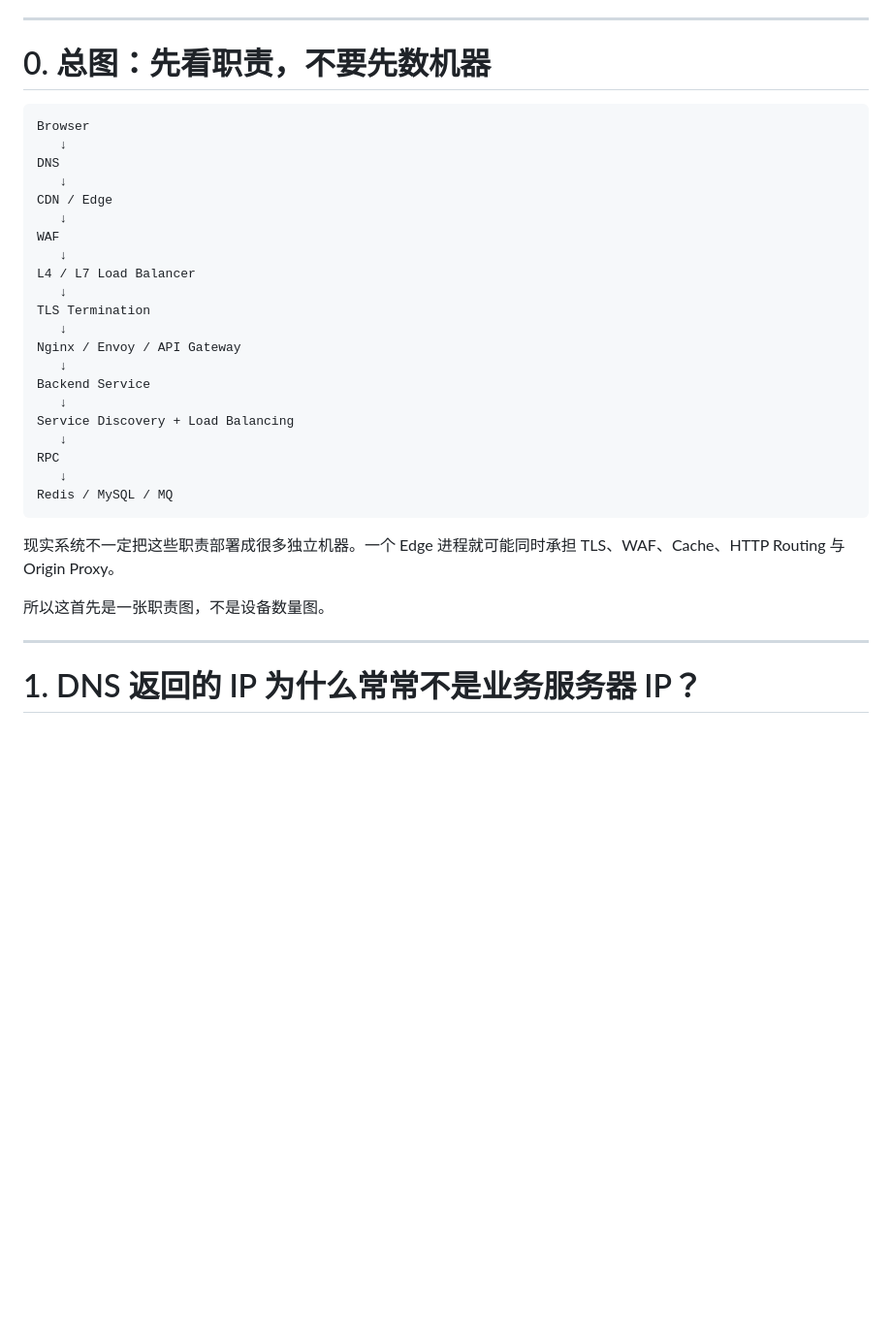
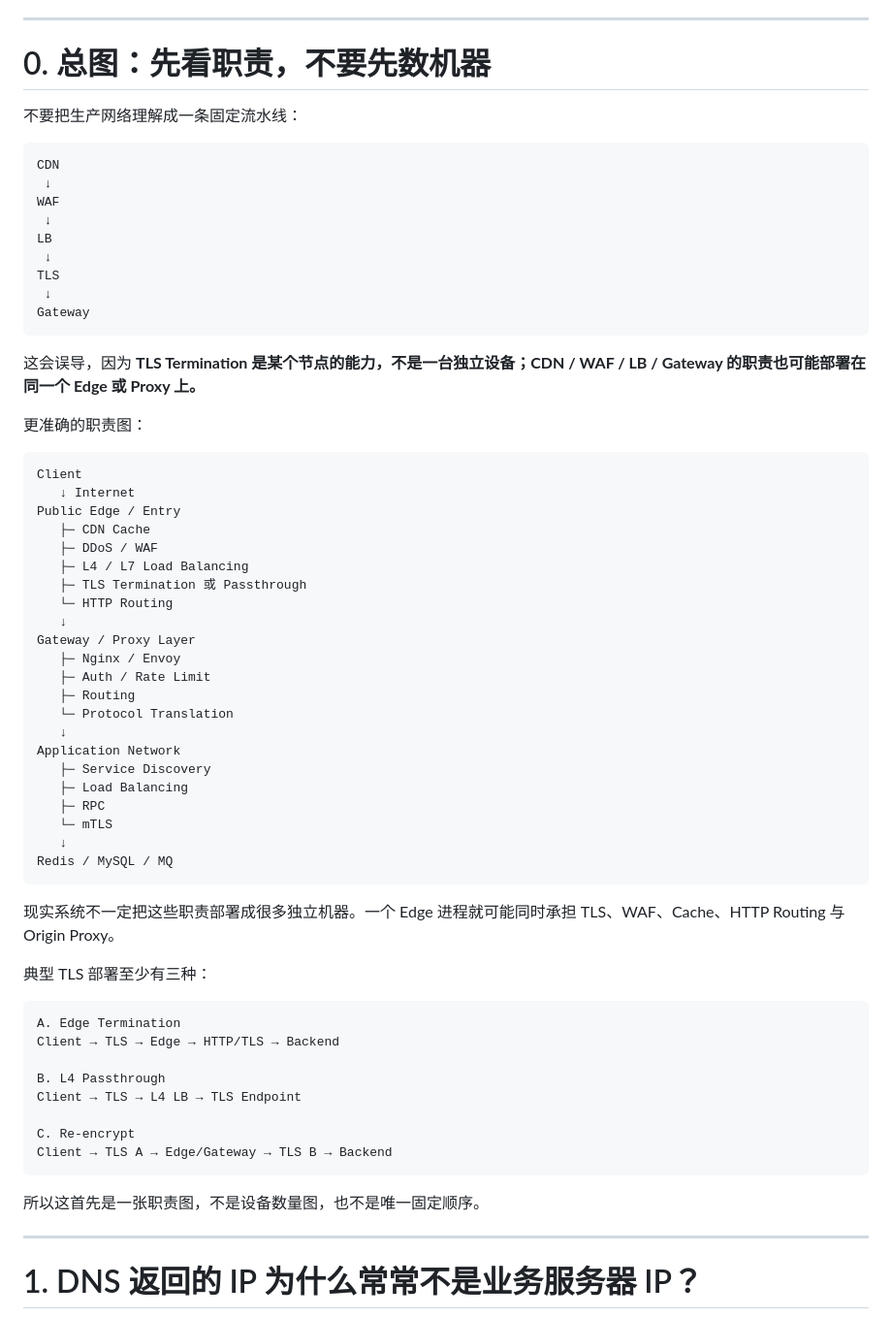
Before and after one commit to huai-Guo/learning, a Markdown page: network/07-backend-network-topology.md, the part around one of its changes. Shown at 97% size. Drawn GitHub-style; blank space fills up the shorter version.

Commit message:
docs(network): apply reviewed fixes to 07-backend-network-topology.md

```diff
--- a/network/07-backend-network-topology.md
+++ b/network/07-backend-network-topology.md
@@ -8,33 +8,65 @@
 
 # 0. 总图：先看职责，不要先数机器
 
+不要把生产网络理解成一条固定流水线：
+
 ~~~text
-Browser
+CDN
+ ↓
+WAF
+ ↓
+LB
+ ↓
+TLS
+ ↓
+Gateway
+~~~
+
+这会误导，因为 **TLS Termination 是某个节点的能力，不是一台独立设备；CDN / WAF / LB / Gateway 的职责也可能部署在同一个 Edge 或 Proxy 上。**
+
+更准确的职责图：
+
+~~~text
+Client
+   ↓ Internet
+Public Edge / Entry
+   ├─ CDN Cache
+   ├─ DDoS / WAF
+   ├─ L4 / L7 Load Balancing
+   ├─ TLS Termination 或 Passthrough
+   └─ HTTP Routing
    ↓
-DNS
+Gateway / Proxy Layer
+   ├─ Nginx / Envoy
+   ├─ Auth / Rate Limit
+   ├─ Routing
+   └─ Protocol Translation
    ↓
-CDN / Edge
-   ↓
-WAF
-   ↓
-L4 / L7 Load Balancer
-   ↓
-TLS Termination
-   ↓
-Nginx / Envoy / API Gateway
-   ↓
-Backend Service
-   ↓
-Service Discovery + Load Balancing
-   ↓
-RPC
+Application Network
+   ├─ Service Discovery
+   ├─ Load Balancing
+   ├─ RPC
+   └─ mTLS
    ↓
 Redis / MySQL / MQ
 ~~~
 
 现实系统不一定把这些职责部署成很多独立机器。一个 Edge 进程就可能同时承担 TLS、WAF、Cache、HTTP Routing 与 Origin Proxy。
 
-所以这首先是一张职责图，不是设备数量图。
+典型 TLS 部署至少有三种：
+
+~~~text
+A. Edge Termination
+Client → TLS → Edge → HTTP/TLS → Backend
+
+B. L4 Passthrough
+Client → TLS → L4 LB → TLS Endpoint
+
+C. Re-encrypt
+Client → TLS A → Edge/Gateway → TLS B → Backend
+~~~
+
+所以这首先是一张职责图，不是设备数量图，也不是唯一固定顺序。
 
 
 ---
```
Also changed, not shown: other parts of network/07-backend-network-topology.md (+23 -10 lines).
